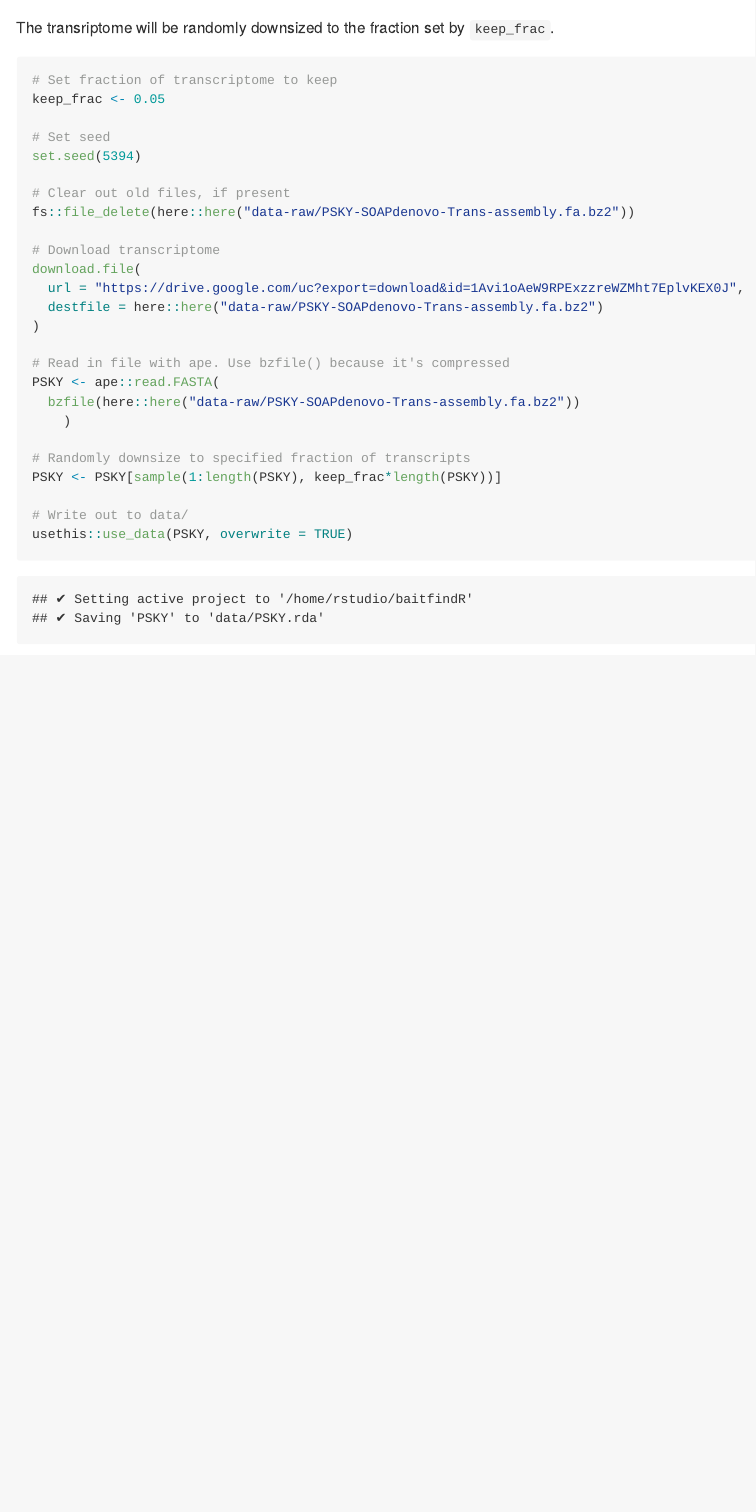
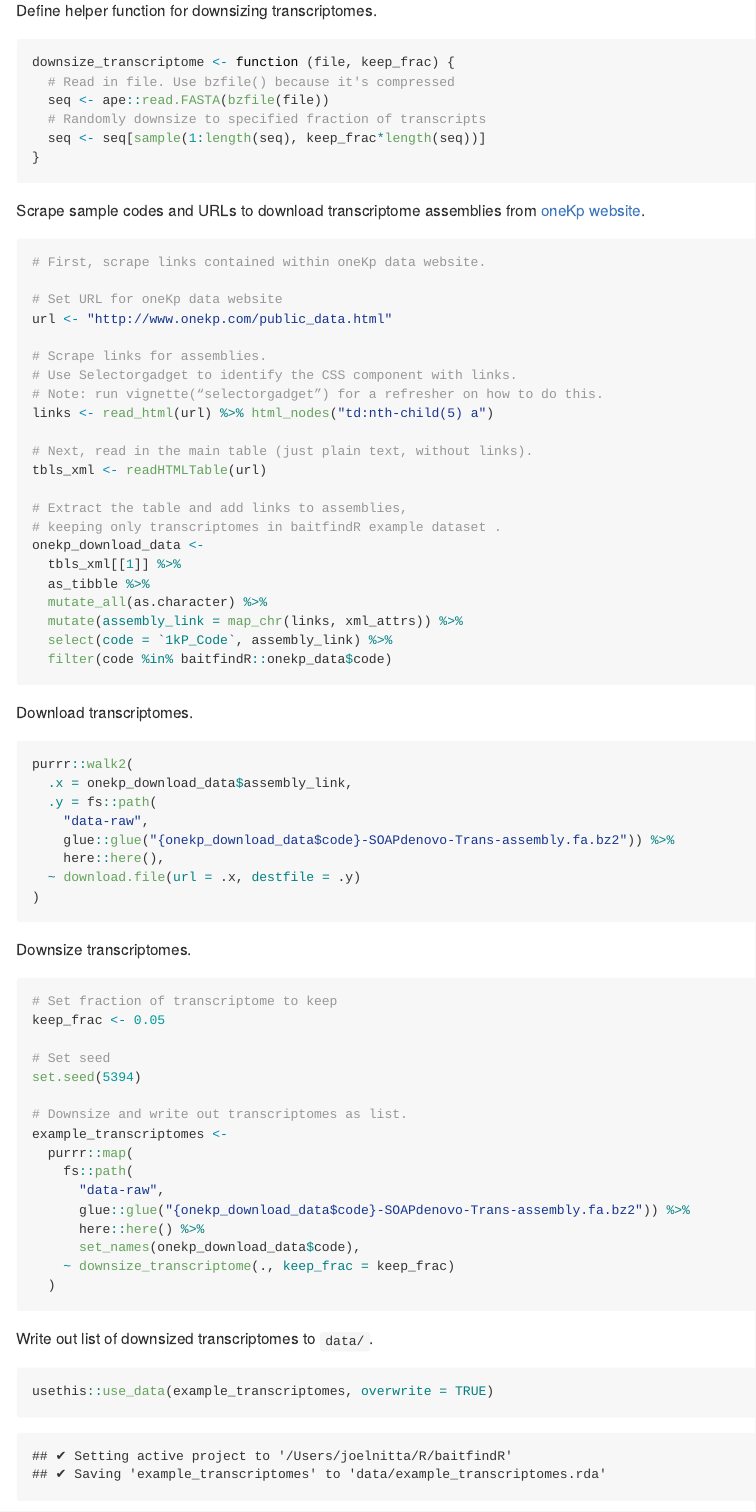
Before and after one commit to joelnitta/baitfindR, an R Markdown document (data-raw/make_small_transcriptome.Rmd): the page in a window 1100 px wide, from 170 px down before the commit and from 1080 px down after it. The pictures show the output file data-raw/make_small_transcriptome.md that the author committed with the source, drawn offline in the style of GitHub.

Commit message:
Use list of downsized transcriptomes for data instead of just PSKY

````diff
--- a/data-raw/make_small_transcriptome.Rmd
+++ b/data-raw/make_small_transcriptome.Rmd
@@ -1,5 +1,5 @@
 ---
-title: "make_small_transcriptome"
+title: "make_small_transcriptomes"
 author: "Joel Nitta"
 date: "5/12/2019"
 output: github_document
@@ -13,4 +13,3 @@ Make small version of a transcriptome file for testing functions.
 
-The transriptome will be randomly downsized to the fraction set by `keep_frac`.
+The transcriptomes will be randomly downsized to the fraction set by `keep_frac`.
 
-```{r}
@@ -17,28 +26,81 @@ The transriptome will be randomly downsized to the fraction set by `keep_frac`.
+Define helper function for downsizing transcriptomes.
+
+```{r downsize-transcriptome}
+downsize_transcriptome <- function (file, keep_frac) {
+  # Read in file. Use bzfile() because it's compressed
+  seq <- ape::read.FASTA(bzfile(file))
+  # Randomly downsize to specified fraction of transcripts
+  seq <- seq[sample(1:length(seq), keep_frac*length(seq))]
+}
+```
+
+Scrape sample codes and URLs to download transcriptome assemblies from [oneKp website](http://www.onekp.com/public_data.html).
+
+```{r scrape-onekp}
+# First, scrape links contained within oneKp data website.
+
+# Set URL for oneKp data website
+url <- "http://www.onekp.com/public_data.html"
+
+# Scrape links for assemblies.
+# Use Selectorgadget to identify the CSS component with links.
+# Note: run vignette(“selectorgadget”) for a refresher on how to do this.
+links <- read_html(url) %>% html_nodes("td:nth-child(5) a")
+
+# Next, read in the main table (just plain text, without links).
+tbls_xml <- readHTMLTable(url)
+
+# Extract the table and add links to assemblies,
+# keeping only transcriptomes in baitfindR example dataset .
+onekp_download_data <-
+  tbls_xml[[1]] %>%
+  as_tibble %>%
+  mutate_all(as.character) %>%
+  mutate(assembly_link = map_chr(links, xml_attrs)) %>%
+  select(code = `1kP_Code`, assembly_link) %>%
+  filter(code %in% baitfindR::onekp_data$code)
+```
+
+Download transcriptomes.
+
+```{r download-transcriptomes}
+purrr::walk2(
+  .x = onekp_download_data$assembly_link,
+  .y = fs::path(
+    "data-raw",
+    glue::glue("{onekp_download_data$code}-SOAPdenovo-Trans-assembly.fa.bz2")) %>%
+    here::here(),
+  ~ download.file(url = .x, destfile = .y)
+)
+```
+
+Downsize transcriptomes.
+
+```{r downsize-transcriptomes}
 # Set fraction of transcriptome to keep
 keep_frac <- 0.05
 
 # Set seed
 set.seed(5394)
 
-# Clear out old files, if present
-fs::file_delete(here::here("data-raw/PSKY-SOAPdenovo-Trans-assembly.fa.bz2"))
+# Downsize and write out transcriptomes as list.
+example_transcriptomes <-
+  purrr::map(
+    fs::path(
+      "data-raw",
+      glue::glue("{onekp_download_data$code}-SOAPdenovo-Trans-assembly.fa.bz2")) %>%
+      here::here() %>%
+      set_names(onekp_download_data$code),
+    ~ downsize_transcriptome(., keep_frac = keep_frac)
+  )
+```
 
-# Download transcriptome
-download.file(
-  url = "https://drive.google.com/uc?export=download&id=1Avi1oAeW9RPExzzreWZMht7EplvKEX0J",
-  destfile = here::here("data-raw/PSKY-SOAPdenovo-Trans-assembly.fa.bz2")
-)
+Write out list of downsized transcriptomes to `data/`.
 
-# Read in file with ape. Use bzfile() because it's compressed
-PSKY <- ape::read.FASTA(
-  bzfile(here::here("data-raw/PSKY-SOAPdenovo-Trans-assembly.fa.bz2"))
-    )
+```{r use-data}
+usethis::use_data(example_transcriptomes, overwrite = TRUE)
+```
 
-# Randomly downsize to specified fraction of transcripts
-PSKY <- PSKY[sample(1:length(PSKY), keep_frac*length(PSKY))]
-
-# Write out to data/
-usethis::use_data(PSKY, overwrite = TRUE)
-
+```{r sesh-info}
 sessionInfo()
 ```
````
Also changed, not shown: R/data.R (+4 -4 lines), R/transdecoder.R (+2 -1 lines), vignettes/translation.Rmd (+2 -1 lines), data-raw/make_small_transcriptome.md, data/PSKY.rda (deleted), data/example_transcriptomes.rda (added), data-raw/make_small_transcriptome.Rmd (12 more changed lines), 3 other files.
